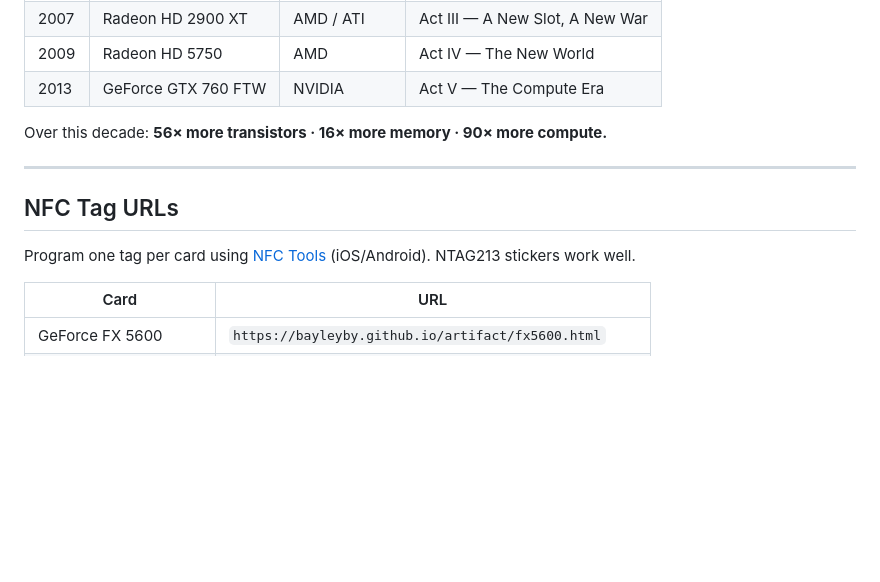
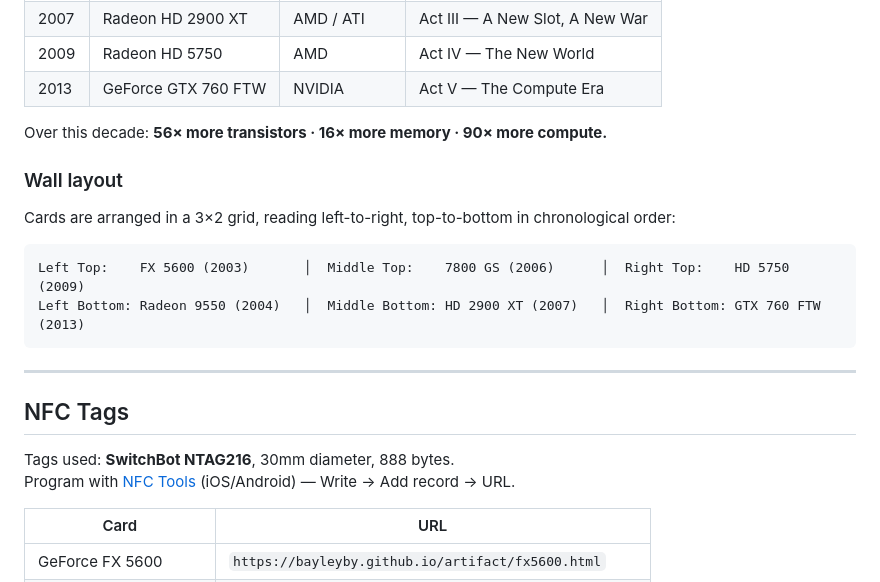
Before and after one commit to BayleyBY/artifact, a Markdown page: README.md, the part around one of its changes. Rendered like a GitHub page; blank space fills up the shorter version.

````diff
--- a/README.md
+++ b/README.md
@@ -19,11 +19,21 @@ A shadow box art installation featuring six graphics cards spanning 2003–2013.
 
 Over this decade: **56× more transistors · 16× more memory · 90× more compute.**
 
+### Wall layout
+
+Cards are arranged in a 3×2 grid, reading left-to-right, top-to-bottom in chronological order:
+
+```
+Left Top:    FX 5600 (2003)       │  Middle Top:    7800 GS (2006)      │  Right Top:    HD 5750 (2009)
+Left Bottom: Radeon 9550 (2004)   │  Middle Bottom: HD 2900 XT (2007)   │  Right Bottom: GTX 760 FTW (2013)
+```
+
 ---
 
-## NFC Tag URLs
+## NFC Tags
 
-Program one tag per card using [NFC Tools](https://www.wakdev.com/en/apps/nfc-tools.html) (iOS/Android). NTAG213 stickers work well.
+Tags used: **SwitchBot NTAG216**, 30mm diameter, 888 bytes.
+Program with [NFC Tools](https://www.wakdev.com/en/apps/nfc-tools.html) (iOS/Android) — Write → Add record → URL.
 
 | Card | URL |
 |------|-----|
````
Also changed, not shown: other parts of README.md (+31 -13 lines).
